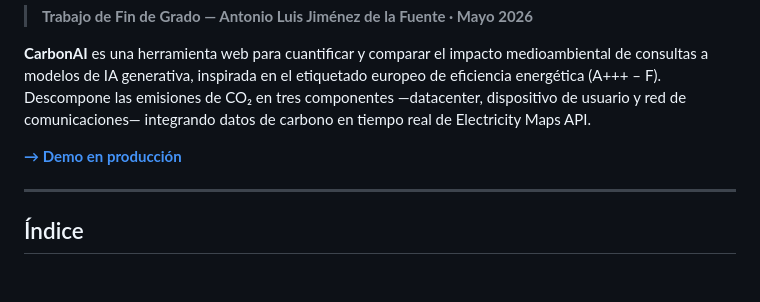
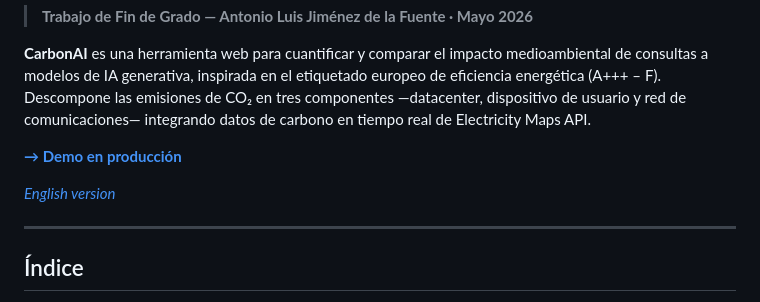
Before and after one commit to antonioluisjf22/TFG-Evaluacion-del-impacto-medioambiental-de-modelos-de-Inteligencia-Artificial, a Markdown page: README.md, the part around the change. GitHub-like rendering; blank space fills up the shorter version.

Commit message:
docs(readme): add English translation (README.en.md)

```diff
--- a/README.md
+++ b/README.md
@@ -11,6 +11,8 @@
 **CarbonAI** es una herramienta web para cuantificar y comparar el impacto medioambiental de consultas a modelos de IA generativa, inspirada en el etiquetado europeo de eficiencia energética (A+++ – F). Descompone las emisiones de CO₂ en tres componentes —datacenter, dispositivo de usuario y red de comunicaciones— integrando datos de carbono en tiempo real de Electricity Maps API.
 
 **[→ Demo en producción](https://tfg-evaluacion-del-impacto.onrender.com)**
+
+*[English version](README.en.md)*
 
 ---
 
```
Also changed, not shown: README.en.md (added, +270 -0 lines).
